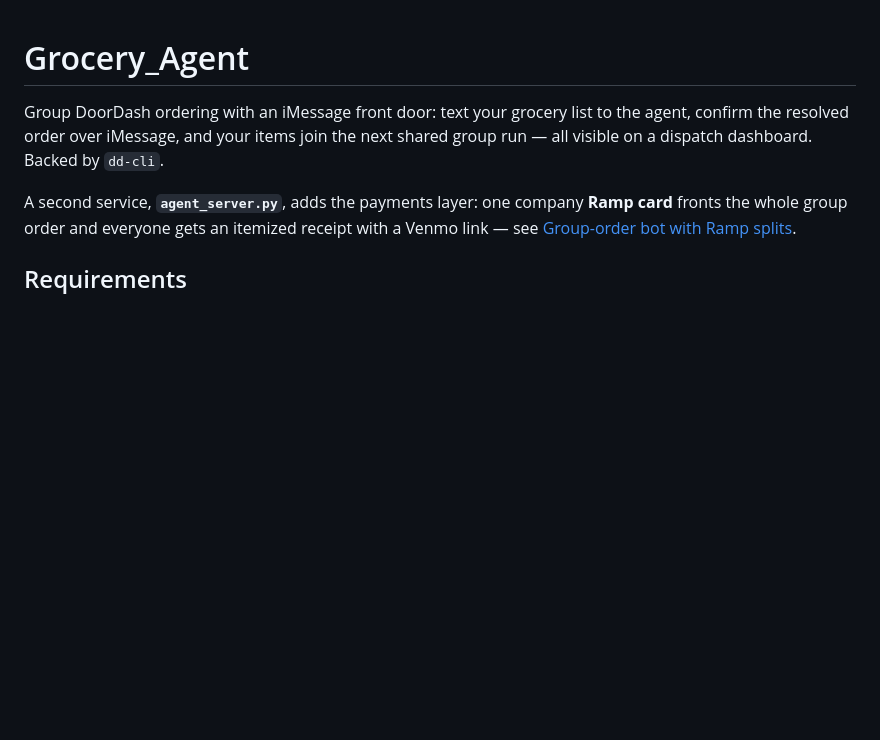
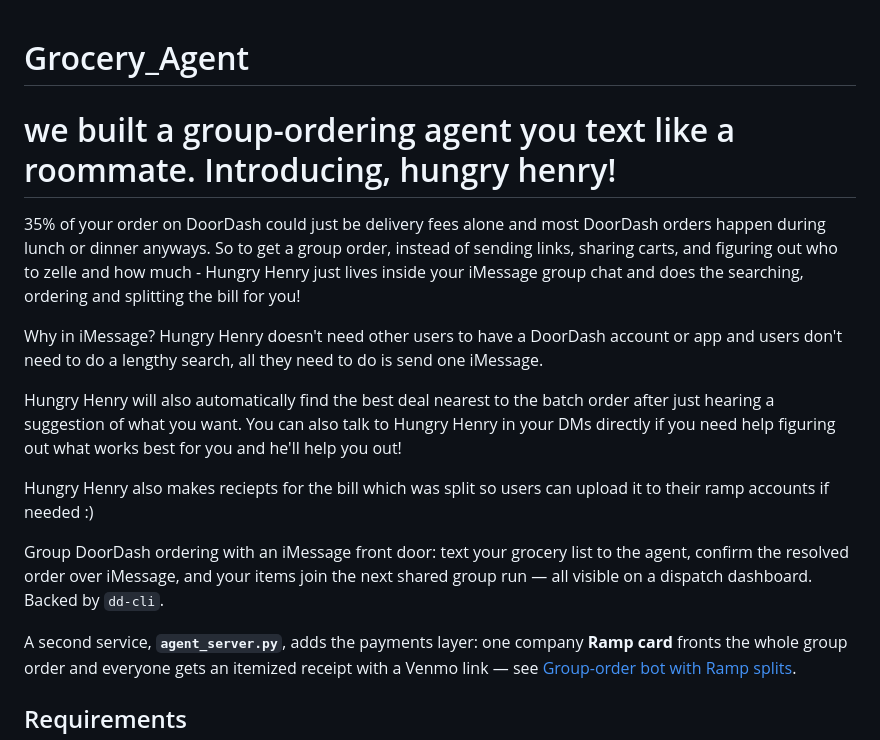
Before and after one commit to haxrha/Grocery_Agent, a Markdown page: README.md, the part around the change. Rendered like a GitHub page; blank space fills up the shorter version.

```diff
--- a/README.md
+++ b/README.md
@@ -1,4 +1,16 @@
 # Grocery_Agent
+
+# we built a group-ordering agent you text like a roommate. Introducing, hungry henry!
+
+35% of your order on DoorDash could just be delivery fees alone and most DoorDash orders happen during lunch or dinner anyways. So to get a group order, instead of sending links, sharing carts, and figuring out who to zelle and how much - Hungry Henry just lives inside your iMessage group chat and does the searching, ordering and splitting the bill for you!
+
+Why in iMessage? Hungry Henry doesn't need other users to have a DoorDash account or app and users don't need to do a lengthy search, all they need to do is send one iMessage.
+
+Hungry Henry will also automatically find the best deal nearest to the batch order after just hearing a suggestion of what you want. You can also talk to Hungry Henry in your DMs directly if you need help figuring out what works best for you and he'll help you out!
+
+Hungry Henry also makes reciepts for the bill which was split so users can upload it to their ramp accounts if needed :)
+
+
 
 Group DoorDash ordering with an iMessage front door: text your grocery
 list to the agent, confirm the resolved order over iMessage, and your
```
